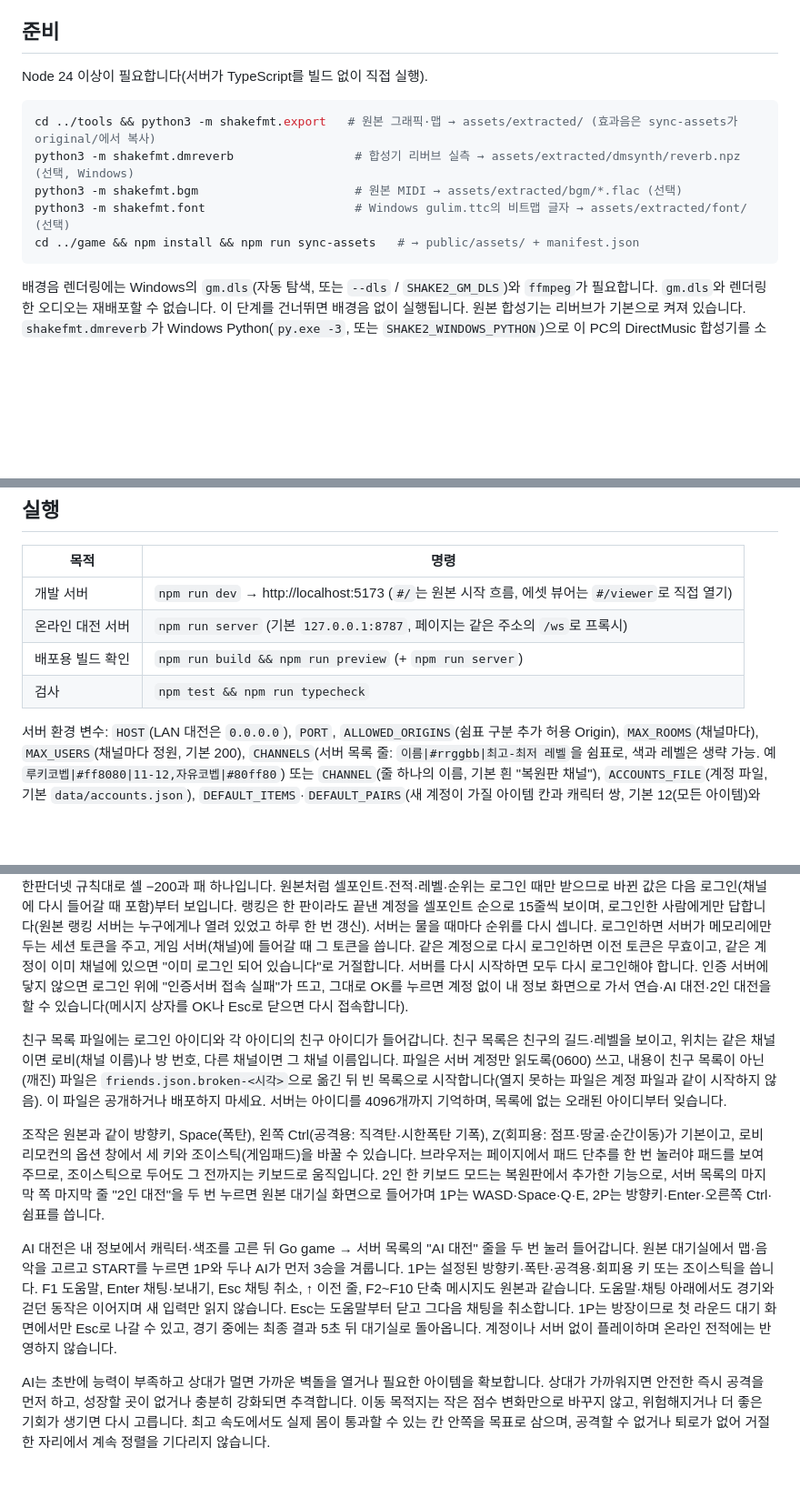
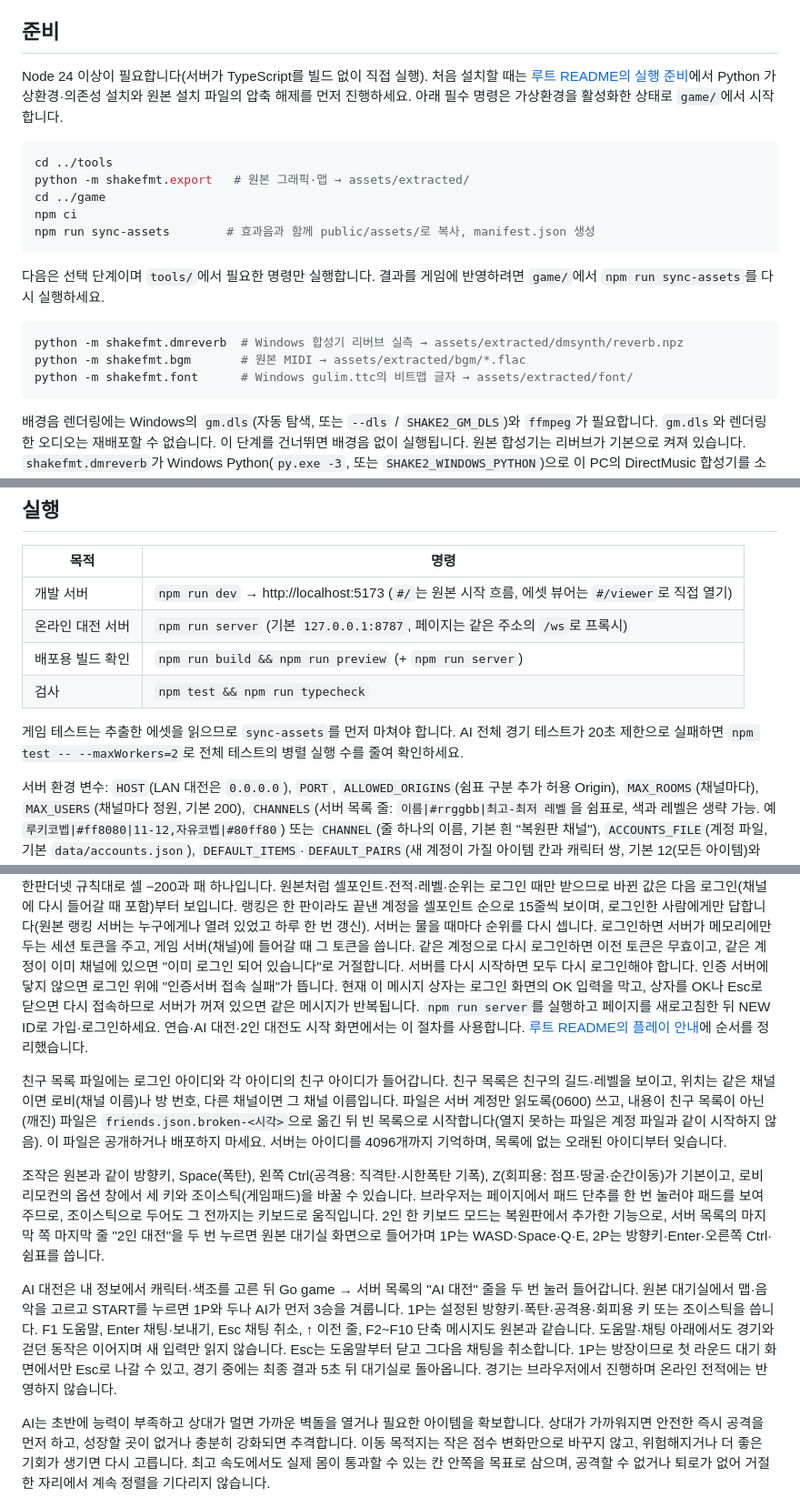
Before and after one commit to physics91/shake2, a Markdown page: game/README.md, 3 parts joined by grey strips. Shown at 91% size. Drawn GitHub-style; blank space fills up the shorter version.

Commit message:
docs(readme): 공개 저장소의 설치·플레이 안내 추가

````diff
--- a/game/README.md
+++ b/game/README.md
@@ -7,13 +7,23 @@
 ## 준비
 
 Node 24 이상이 필요합니다(서버가 TypeScript를 빌드 없이 직접 실행).
+처음 설치할 때는 [루트 README의 실행 준비](../README.md#실행-준비)에서 Python 가상환경·의존성 설치와 원본 설치 파일의 압축 해제를 먼저 진행하세요.
+아래 필수 명령은 가상환경을 활성화한 상태로 `game/`에서 시작합니다.
 
 ```bash
-cd ../tools && python3 -m shakefmt.export   # 원본 그래픽·맵 → assets/extracted/ (효과음은 sync-assets가 original/에서 복사)
-python3 -m shakefmt.dmreverb                 # 합성기 리버브 실측 → assets/extracted/dmsynth/reverb.npz (선택, Windows)
-python3 -m shakefmt.bgm                      # 원본 MIDI → assets/extracted/bgm/*.flac (선택)
-python3 -m shakefmt.font                     # Windows gulim.ttc의 비트맵 글자 → assets/extracted/font/ (선택)
-cd ../game && npm install && npm run sync-assets   # → public/assets/ + manifest.json
+cd ../tools
+python -m shakefmt.export   # 원본 그래픽·맵 → assets/extracted/
+cd ../game
+npm ci
+npm run sync-assets        # 효과음과 함께 public/assets/로 복사, manifest.json 생성
+```
+
+다음은 선택 단계이며 `tools/`에서 필요한 명령만 실행합니다. 결과를 게임에 반영하려면 `game/`에서 `npm run sync-assets`를 다시 실행하세요.
+
+```bash
+python -m shakefmt.dmreverb  # Windows 합성기 리버브 실측 → assets/extracted/dmsynth/reverb.npz
+python -m shakefmt.bgm       # 원본 MIDI → assets/extracted/bgm/*.flac
+python -m shakefmt.font      # Windows gulim.ttc의 비트맵 글자 → assets/extracted/font/
 ```
 
 배경음 렌더링에는 Windows의 `gm.dls`(자동 탐색, 또는 `--dls` / `SHAKE2_GM_DLS`)와 `ffmpeg`가 필요합니다.
@@ -38,6 +48,8 @@ cd ../game && npm install && npm run sync-assets   # → public/assets/ + manife
 | 배포용 빌드 확인 | `npm run build && npm run preview` (+ `npm run server`) |
 | 검사 | `npm test && npm run typecheck` |
 
+게임 테스트는 추출한 에셋을 읽으므로 `sync-assets`를 먼저 마쳐야 합니다. AI 전체 경기 테스트가 20초 제한으로 실패하면 `npm test -- --maxWorkers=2`로 전체 테스트의 병렬 실행 수를 줄여 확인하세요.
+
 서버 환경 변수: `HOST`(LAN 대전은 `0.0.0.0`), `PORT`, `ALLOWED_ORIGINS`(쉼표 구분 추가 허용 Origin), `MAX_ROOMS`(채널마다), `MAX_USERS`(채널마다 정원, 기본 200),
 `CHANNELS`(서버 목록 줄: `이름|#rrggbb|최고-최저 레벨`을 쉼표로, 색과 레벨은 생략 가능. 예 `루키코벱|#ff8080|11-12,자유코벱|#80ff80`) 또는 `CHANNEL`(줄 하나의 이름, 기본 흰 "복원판 채널"),
 `ACCOUNTS_FILE`(계정 파일, 기본 `data/accounts.json`), `DEFAULT_ITEMS`·`DEFAULT_PAIRS`(새 계정이 가질 아이템 칸과 캐릭터 쌍, 기본 12(모든 아이템)와 0~9), `FRIENDS_FILE`(친구 목록 파일, 기본 `data/friends.json`),
@@ -53,13 +65,13 @@ TLS 없이 `127.0.0.1`·`localhost` 밖에서 듣게 하면 시작할 때 계정
 경기가 끝나 결과 화면이 뜨면 서버가 원본 클라이언트의 식(방장 PC가 계산하던 셀 몫)으로 각자의 셀포인트 몫을 계정에 더하고, 이긴 사람은 승, 나머지는 패, 주운 캔디를 셉니다. 결과 화면 전에 방을 나가거나 끊기면 한판더넷 규칙대로 셀 −200과 패 하나입니다. 원본처럼 셀포인트·전적·레벨·순위는 로그인 때만 받으므로 바뀐 값은 다음 로그인(채널에 다시 들어갈 때 포함)부터 보입니다.
 랭킹은 한 판이라도 끝낸 계정을 셀포인트 순으로 15줄씩 보이며, 로그인한 사람에게만 답합니다(원본 랭킹 서버는 누구에게나 열려 있었고 하루 한 번 갱신). 서버는 물을 때마다 순위를 다시 셉니다.
 로그인하면 서버가 메모리에만 두는 세션 토큰을 주고, 게임 서버(채널)에 들어갈 때 그 토큰을 씁니다. 같은 계정으로 다시 로그인하면 이전 토큰은 무효이고, 같은 계정이 이미 채널에 있으면 "이미 로그인 되어 있습니다"로 거절합니다. 서버를 다시 시작하면 모두 다시 로그인해야 합니다.
-인증 서버에 닿지 않으면 로그인 위에 "인증서버 접속 실패"가 뜨고, 그대로 OK를 누르면 계정 없이 내 정보 화면으로 가서 연습·AI 대전·2인 대전을 할 수 있습니다(메시지 상자를 OK나 Esc로 닫으면 다시 접속합니다).
+인증 서버에 닿지 않으면 로그인 위에 "인증서버 접속 실패"가 뜹니다. 현재 이 메시지 상자는 로그인 화면의 OK 입력을 막고, 상자를 OK나 Esc로 닫으면 다시 접속하므로 서버가 꺼져 있으면 같은 메시지가 반복됩니다. `npm run server`를 실행하고 페이지를 새로고침한 뒤 NEW ID로 가입·로그인하세요. 연습·AI 대전·2인 대전도 시작 화면에서는 이 절차를 사용합니다. [루트 README의 플레이 안내](../README.md#플레이)에 순서를 정리했습니다.
 
 친구 목록 파일에는 로그인 아이디와 각 아이디의 친구 아이디가 들어갑니다. 친구 목록은 친구의 길드·레벨을 보이고, 위치는 같은 채널이면 로비(채널 이름)나 방 번호, 다른 채널이면 그 채널 이름입니다. 파일은 서버 계정만 읽도록(0600) 쓰고, 내용이 친구 목록이 아닌(깨진) 파일은 `friends.json.broken-<시각>`으로 옮긴 뒤 빈 목록으로 시작합니다(열지 못하는 파일은 계정 파일과 같이 시작하지 않음). 이 파일은 공개하거나 배포하지 마세요. 서버는 아이디를 4096개까지 기억하며, 목록에 없는 오래된 아이디부터 잊습니다.
 
 조작은 원본과 같이 방향키, Space(폭탄), 왼쪽 Ctrl(공격용: 직격탄·시한폭탄 기폭), Z(회피용: 점프·땅굴·순간이동)가 기본이고, 로비 리모컨의 옵션 창에서 세 키와 조이스틱(게임패드)을 바꿀 수 있습니다. 브라우저는 페이지에서 패드 단추를 한 번 눌러야 패드를 보여 주므로, 조이스틱으로 두어도 그 전까지는 키보드로 움직입니다. 2인 한 키보드 모드는 복원판에서 추가한 기능으로, 서버 목록의 마지막 쪽 마지막 줄 "2인 대전"을 두 번 누르면 원본 대기실 화면으로 들어가며 1P는 WASD·Space·Q·E, 2P는 방향키·Enter·오른쪽 Ctrl·쉼표를 씁니다.
 
-AI 대전은 내 정보에서 캐릭터·색조를 고른 뒤 Go game → 서버 목록의 "AI 대전" 줄을 두 번 눌러 들어갑니다. 원본 대기실에서 맵·음악을 고르고 START를 누르면 1P와 두나 AI가 먼저 3승을 겨룹니다. 1P는 설정된 방향키·폭탄·공격용·회피용 키 또는 조이스틱을 씁니다. F1 도움말, Enter 채팅·보내기, Esc 채팅 취소, ↑ 이전 줄, F2~F10 단축 메시지도 원본과 같습니다. 도움말·채팅 아래에서도 경기와 걷던 동작은 이어지며 새 입력만 읽지 않습니다. Esc는 도움말부터 닫고 그다음 채팅을 취소합니다. 1P는 방장이므로 첫 라운드 대기 화면에서만 Esc로 나갈 수 있고, 경기 중에는 최종 결과 5초 뒤 대기실로 돌아옵니다. 계정이나 서버 없이 플레이하며 온라인 전적에는 반영하지 않습니다.
+AI 대전은 내 정보에서 캐릭터·색조를 고른 뒤 Go game → 서버 목록의 "AI 대전" 줄을 두 번 눌러 들어갑니다. 원본 대기실에서 맵·음악을 고르고 START를 누르면 1P와 두나 AI가 먼저 3승을 겨룹니다. 1P는 설정된 방향키·폭탄·공격용·회피용 키 또는 조이스틱을 씁니다. F1 도움말, Enter 채팅·보내기, Esc 채팅 취소, ↑ 이전 줄, F2~F10 단축 메시지도 원본과 같습니다. 도움말·채팅 아래에서도 경기와 걷던 동작은 이어지며 새 입력만 읽지 않습니다. Esc는 도움말부터 닫고 그다음 채팅을 취소합니다. 1P는 방장이므로 첫 라운드 대기 화면에서만 Esc로 나갈 수 있고, 경기 중에는 최종 결과 5초 뒤 대기실로 돌아옵니다. 경기는 브라우저에서 진행하며 온라인 전적에는 반영하지 않습니다.
 
 AI는 초반에 능력이 부족하고 상대가 멀면 가까운 벽돌을 열거나 필요한 아이템을 확보합니다. 상대가 가까워지면 안전한 즉시 공격을 먼저 하고, 성장할 곳이 없거나 충분히 강화되면 추격합니다. 이동 목적지는 작은 점수 변화만으로 바꾸지 않고, 위험해지거나 더 좋은 기회가 생기면 다시 고릅니다. 최고 속도에서도 실제 몸이 통과할 수 있는 칸 안쪽을 목표로 삼으며, 공격할 수 없거나 퇴로가 없어 거절한 자리에서 계속 정렬을 기다리지 않습니다.
 
````
Also changed, not shown: README.md (added, +222 -0 lines).
